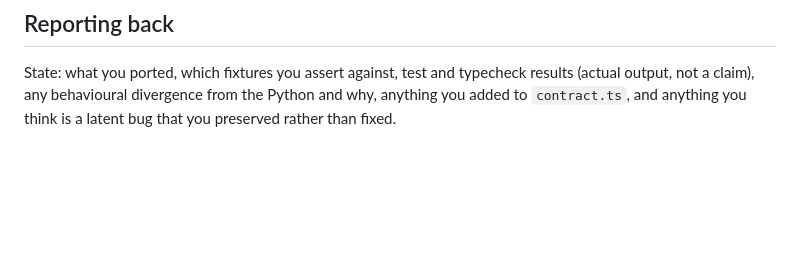
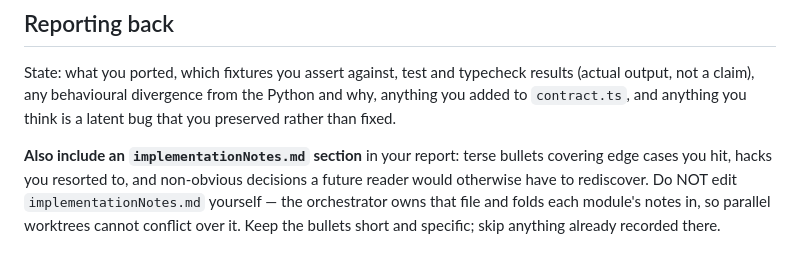
Before and after one commit to kelpikz/open-transcribe, a Markdown page: PORTING.md, the part around the change. GitHub-like rendering; blank space fills up the shorter version.

```diff
--- a/PORTING.md
+++ b/PORTING.md
@@ -123,3 +123,10 @@ State: what you ported, which fixtures you assert against, test and typecheck
 results (actual output, not a claim), any behavioural divergence from the
 Python and why, anything you added to `contract.ts`, and anything you think is
 a latent bug that you preserved rather than fixed.
+
+**Also include an `implementationNotes.md` section** in your report: terse
+bullets covering edge cases you hit, hacks you resorted to, and non-obvious
+decisions a future reader would otherwise have to rediscover. Do NOT edit
+`implementationNotes.md` yourself — the orchestrator owns that file and folds
+each module's notes in, so parallel worktrees cannot conflict over it. Keep the
+bullets short and specific; skip anything already recorded there.
```
Also changed, not shown: implementationNotes.md (added, +104 -0 lines).
